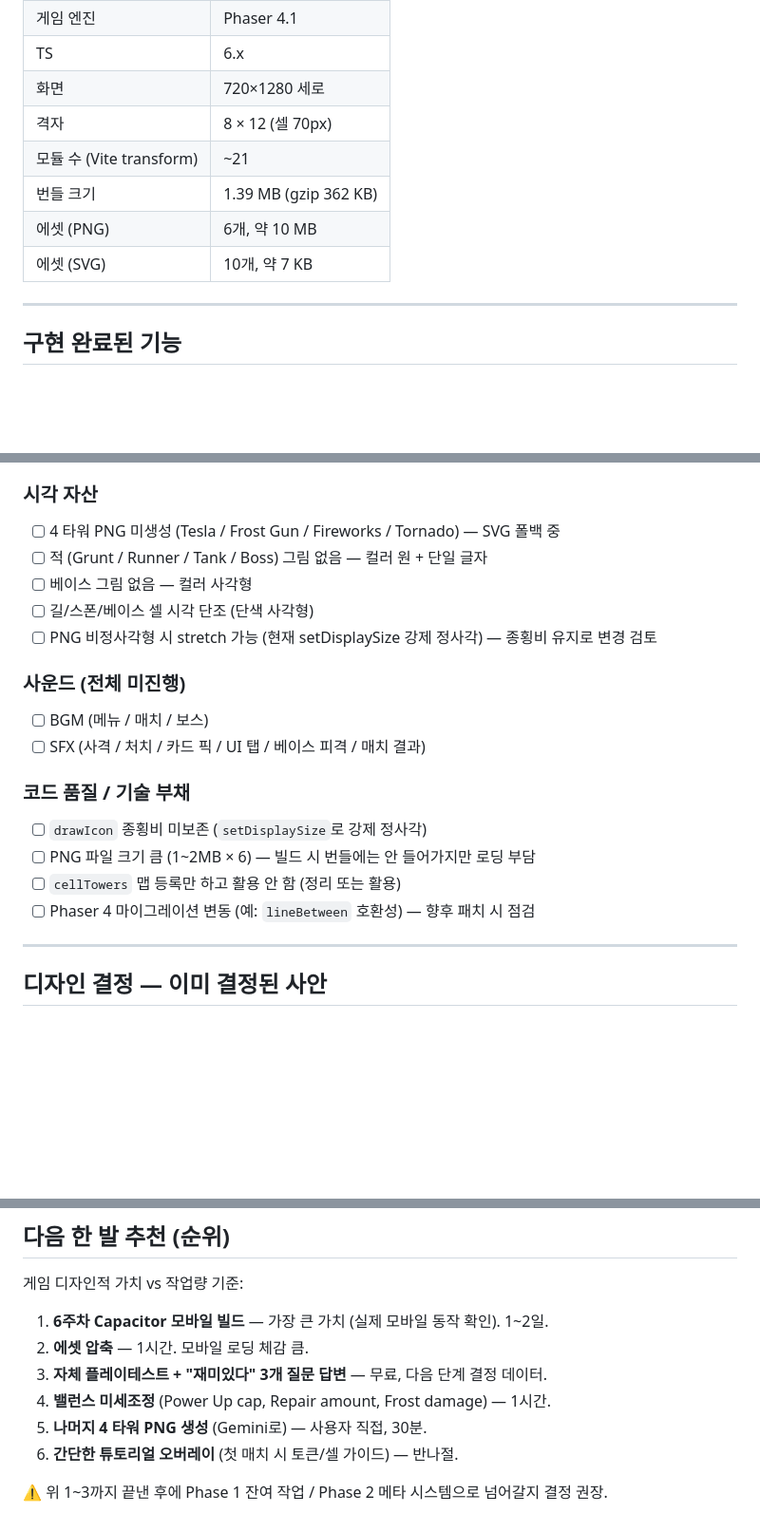
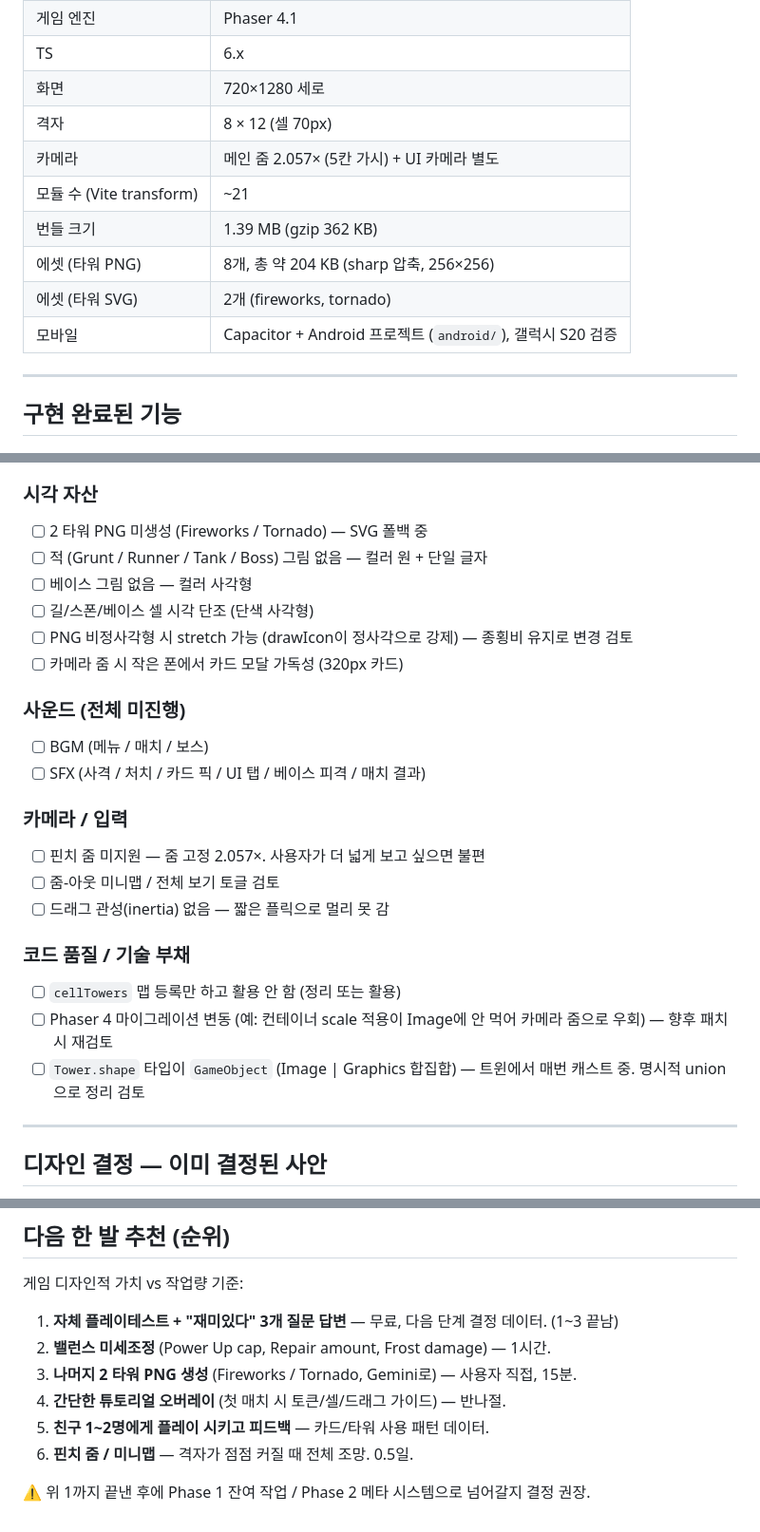
Before and after one commit to chihwany/depence, a Markdown page: docs/05-current-status-and-todo.md, 3 parts joined by grey strips. Shown at 95% size. Rendered like a GitHub page; blank space fills up the shorter version.

```diff
--- a/docs/05-current-status-and-todo.md
+++ b/docs/05-current-status-and-todo.md
@@ -17,10 +17,12 @@
 | TS | 6.x |
 | 화면 | 720×1280 세로 |
 | 격자 | 8 × 12 (셀 70px) |
+| 카메라 | 메인 줌 2.057× (5칸 가시) + UI 카메라 별도 |
 | 모듈 수 (Vite transform) | ~21 |
 | 번들 크기 | 1.39 MB (gzip 362 KB) |
-| 에셋 (PNG) | 6개, 약 10 MB |
-| 에셋 (SVG) | 10개, 약 7 KB |
+| 에셋 (타워 PNG) | 8개, 총 약 204 KB (sharp 압축, 256×256) |
+| 에셋 (타워 SVG) | 2개 (fireworks, tornado) |
+| 모바일 | Capacitor + Android 프로젝트 (`android/`), 갤럭시 S20 검증 |
 
 ---
 
@@ -128,21 +141,26 @@ PNG 권장 사양: 256×256 정사각, 투명 배경, 라벨/텍스트 없음.
 - [ ] 화면 작은 폰에서 카드 모달 가독성 (현재 320px 높이 카드, 작은 폰에서 잘림 가능)
 
 ### 시각 자산
-- [ ] 4 타워 PNG 미생성 (Tesla / Frost Gun / Fireworks / Tornado) — SVG 폴백 중
+- [ ] 2 타워 PNG 미생성 (Fireworks / Tornado) — SVG 폴백 중
 - [ ] 적 (Grunt / Runner / Tank / Boss) 그림 없음 — 컬러 원 + 단일 글자
 - [ ] 베이스 그림 없음 — 컬러 사각형
 - [ ] 길/스폰/베이스 셀 시각 단조 (단색 사각형)
-- [ ] PNG 비정사각형 시 stretch 가능 (현재 setDisplaySize 강제 정사각) — 종횡비 유지로 변경 검토
+- [ ] PNG 비정사각형 시 stretch 가능 (drawIcon이 정사각으로 강제) — 종횡비 유지로 변경 검토
+- [ ] 카메라 줌 시 작은 폰에서 카드 모달 가독성 (320px 카드)
 
 ### 사운드 (전체 미진행)
 - [ ] BGM (메뉴 / 매치 / 보스)
 - [ ] SFX (사격 / 처치 / 카드 픽 / UI 탭 / 베이스 피격 / 매치 결과)
 
+### 카메라 / 입력
+- [ ] 핀치 줌 미지원 — 줌 고정 2.057×. 사용자가 더 넓게 보고 싶으면 불편
+- [ ] 줌-아웃 미니맵 / 전체 보기 토글 검토
+- [ ] 드래그 관성(inertia) 없음 — 짧은 플릭으로 멀리 못 감
+
 ### 코드 품질 / 기술 부채
-- [ ] `drawIcon` 종횡비 미보존 (`setDisplaySize`로 강제 정사각)
-- [ ] PNG 파일 크기 큼 (1~2MB × 6) — 빌드 시 번들에는 안 들어가지만 로딩 부담
 - [ ] `cellTowers` 맵 등록만 하고 활용 안 함 (정리 또는 활용)
-- [ ] Phaser 4 마이그레이션 변동 (예: `lineBetween` 호환성) — 향후 패치 시 점검
+- [ ] Phaser 4 마이그레이션 변동 (예: 컨테이너 scale 적용이 Image에 안 먹어 카메라 줌으로 우회) — 향후 패치 시 재검토
+- [ ] `Tower.shape` 타입이 `GameObject` (Image | Graphics 합집합) — 트윈에서 매번 캐스트 중. 명시적 union으로 정리 검토
 
 ---
 
@@ -184,11 +202,11 @@ PNG 권장 사양: 256×256 정사각, 투명 배경, 라벨/텍스트 없음.
 
 게임 디자인적 가치 vs 작업량 기준:
 
-1. **6주차 Capacitor 모바일 빌드** — 가장 큰 가치 (실제 모바일 동작 확인). 1~2일.
-2. **에셋 압축** — 1시간. 모바일 로딩 체감 큼.
-3. **자체 플레이테스트 + "재미있다" 3개 질문 답변** — 무료, 다음 단계 결정 데이터.
-4. **밸런스 미세조정** (Power Up cap, Repair amount, Frost damage) — 1시간.
-5. **나머지 4 타워 PNG 생성** (Gemini로) — 사용자 직접, 30분.
-6. **간단한 튜토리얼 오버레이** (첫 매치 시 토큰/셀 가이드) — 반나절.
+1. **자체 플레이테스트 + "재미있다" 3개 질문 답변** — 무료, 다음 단계 결정 데이터. (1~3 끝남)
+2. **밸런스 미세조정** (Power Up cap, Repair amount, Frost damage) — 1시간.
+3. **나머지 2 타워 PNG 생성** (Fireworks / Tornado, Gemini로) — 사용자 직접, 15분.
+4. **간단한 튜토리얼 오버레이** (첫 매치 시 토큰/셀/드래그 가이드) — 반나절.
+5. **친구 1~2명에게 플레이 시키고 피드백** — 카드/타워 사용 패턴 데이터.
+6. **핀치 줌 / 미니맵** — 격자가 점점 커질 때 전체 조망. 0.5일.
 
-⚠️ 위 1~3까지 끝낸 후에 Phase 1 잔여 작업 / Phase 2 메타 시스템으로 넘어갈지 결정 권장.
+⚠️ 위 1까지 끝낸 후에 Phase 1 잔여 작업 / Phase 2 메타 시스템으로 넘어갈지 결정 권장.
```
Also changed, not shown: other parts of docs/05-current-status-and-todo.md (+37 -26 lines).
